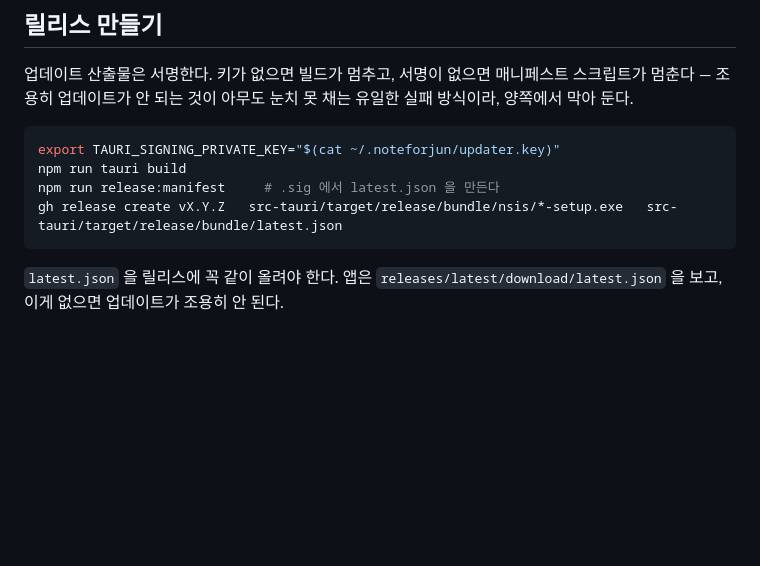
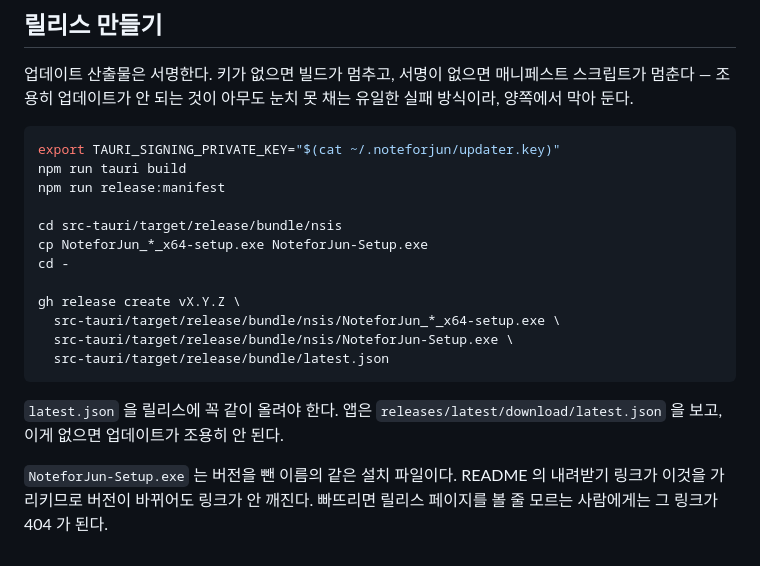
Before and after one commit to O6west/NoteforJun, a Markdown page: README.ko.md, the part around the change. Drawn GitHub-style; blank space fills up the shorter version.

````diff
--- a/README.ko.md
+++ b/README.ko.md
@@ -184,9 +184,21 @@ cargo test --manifest-path src-tauri/Cargo.toml # 창·저장 테스트
 ```bash
 export TAURI_SIGNING_PRIVATE_KEY="$(cat ~/.noteforjun/updater.key)"
 npm run tauri build
-npm run release:manifest     # .sig 에서 latest.json 을 만든다
-gh release create vX.Y.Z   src-tauri/target/release/bundle/nsis/*-setup.exe   src-tauri/target/release/bundle/latest.json
+npm run release:manifest
+
+cd src-tauri/target/release/bundle/nsis
+cp NoteforJun_*_x64-setup.exe NoteforJun-Setup.exe
+cd -
+
+gh release create vX.Y.Z \
+  src-tauri/target/release/bundle/nsis/NoteforJun_*_x64-setup.exe \
+  src-tauri/target/release/bundle/nsis/NoteforJun-Setup.exe \
+  src-tauri/target/release/bundle/latest.json
 ```
 
 `latest.json` 을 릴리스에 꼭 같이 올려야 한다. 앱은
 `releases/latest/download/latest.json` 을 보고, 이게 없으면 업데이트가 조용히 안 된다.
+
+`NoteforJun-Setup.exe` 는 버전을 뺀 이름의 같은 설치 파일이다. README 의 내려받기
+링크가 이것을 가리키므로 버전이 바뀌어도 링크가 안 깨진다. 빠뜨리면 릴리스 페이지를
+볼 줄 모르는 사람에게는 그 링크가 404 가 된다.
````
Also changed, not shown: README.md (+14 -4 lines).
